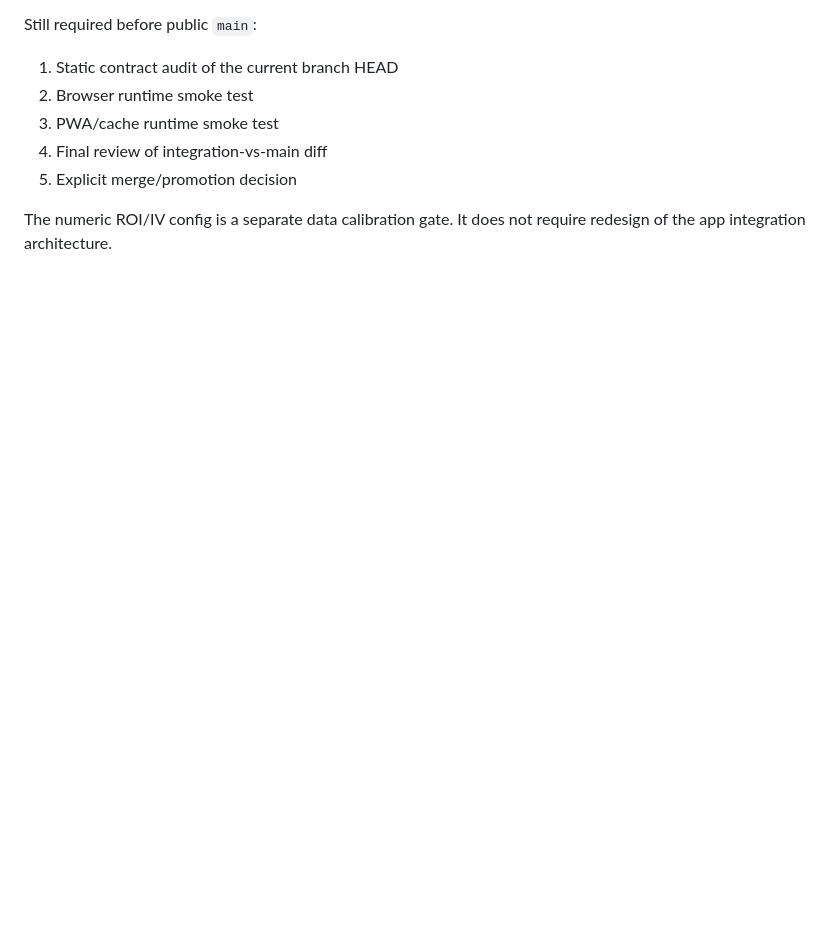
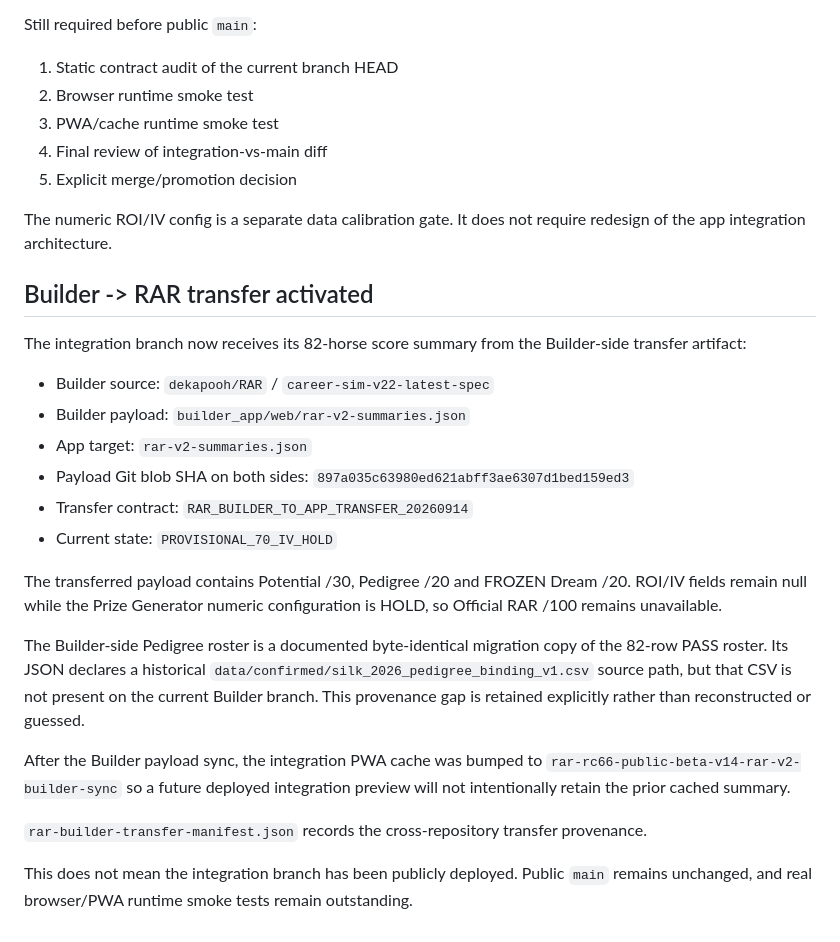
Before and after one commit to dekapooh/rar-app, a Markdown page: RAR_V2_INTEGRATION.md, the part around the change. Drawn GitHub-style; blank space fills up the shorter version.

Commit message:
Document active Builder to RAR transfer

```diff
--- a/RAR_V2_INTEGRATION.md
+++ b/RAR_V2_INTEGRATION.md
@@ -106,3 +106,24 @@ Still required before public `main`:
 5. Explicit merge/promotion decision
 
 The numeric ROI/IV config is a separate data calibration gate. It does not require redesign of the app integration architecture.
+
+## Builder -> RAR transfer activated
+
+The integration branch now receives its 82-horse score summary from the Builder-side transfer artifact:
+
+- Builder source: `dekapooh/RAR` / `career-sim-v22-latest-spec`
+- Builder payload: `builder_app/web/rar-v2-summaries.json`
+- App target: `rar-v2-summaries.json`
+- Payload Git blob SHA on both sides: `897a035c63980ed621abff3ae6307d1bed159ed3`
+- Transfer contract: `RAR_BUILDER_TO_APP_TRANSFER_20260914`
+- Current state: `PROVISIONAL_70_IV_HOLD`
+
+The transferred payload contains Potential /30, Pedigree /20 and FROZEN Dream /20. ROI/IV fields remain null while the Prize Generator numeric configuration is HOLD, so Official RAR /100 remains unavailable.
+
+The Builder-side Pedigree roster is a documented byte-identical migration copy of the 82-row PASS roster. Its JSON declares a historical `data/confirmed/silk_2026_pedigree_binding_v1.csv` source path, but that CSV is not present on the current Builder branch. This provenance gap is retained explicitly rather than reconstructed or guessed.
+
+After the Builder payload sync, the integration PWA cache was bumped to `rar-rc66-public-beta-v14-rar-v2-builder-sync` so a future deployed integration preview will not intentionally retain the prior cached summary.
+
+`rar-builder-transfer-manifest.json` records the cross-repository transfer provenance.
+
+This does not mean the integration branch has been publicly deployed. Public `main` remains unchanged, and real browser/PWA runtime smoke tests remain outstanding.
```
